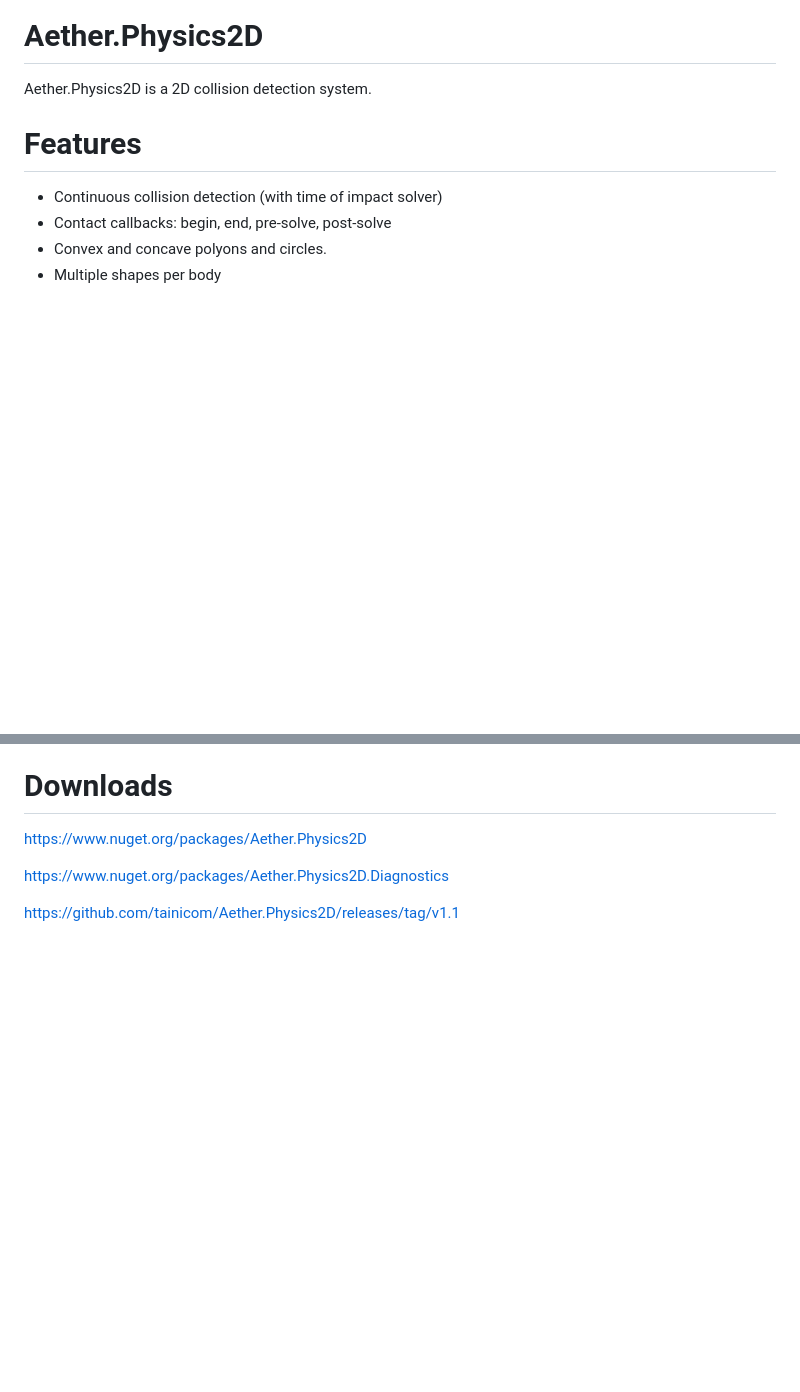
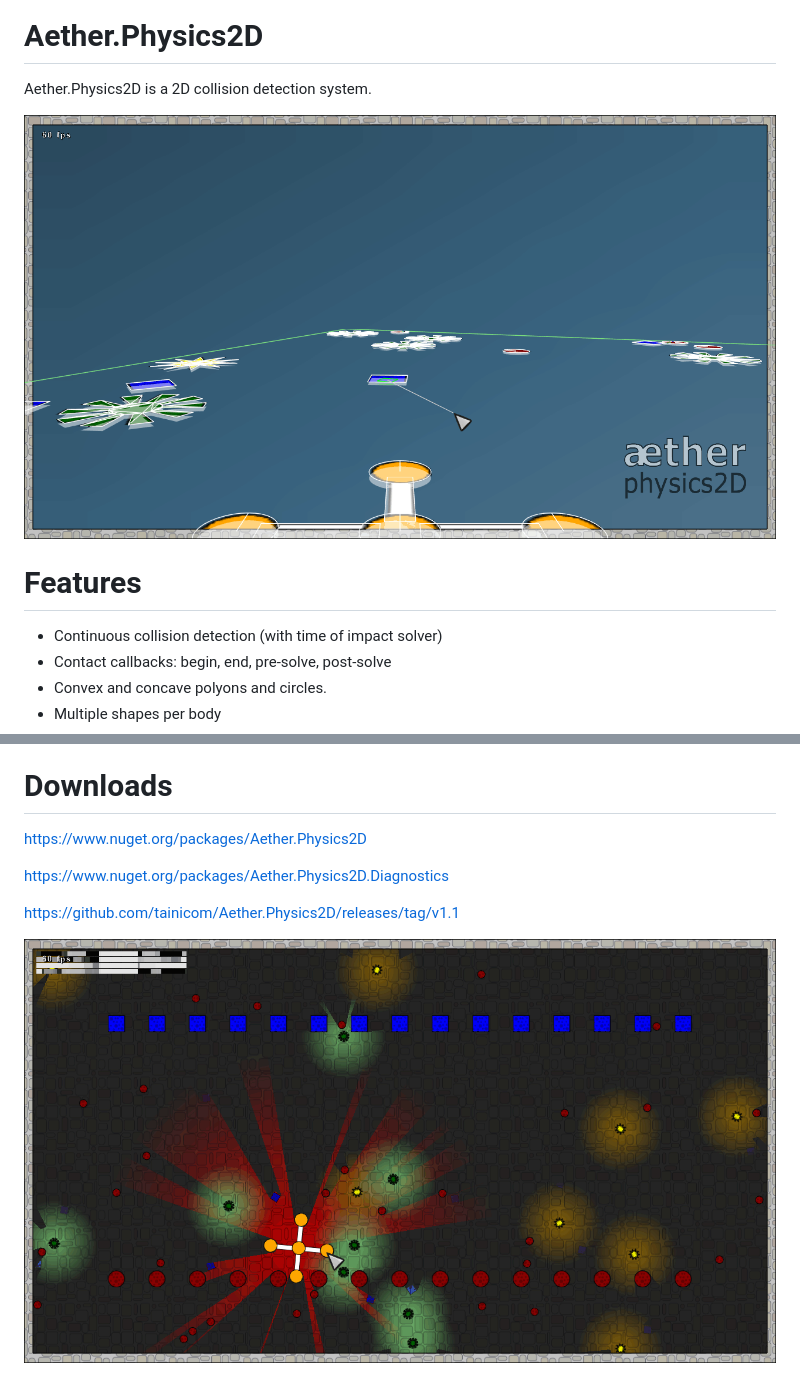
Before and after one commit to tainicom/Aether.Physics2D, a Markdown page: README.md, 2 parts joined by grey strips. Drawn GitHub-style; pictures changed too: Documentation/Images/3DCameraDemo.png (added), Documentation/Images/LightAndShadowsDemo.png (added); blank space fills up the shorter version.

Commit message:
Add Demo Screenshots in Readme

```diff
--- a/README.md
+++ b/README.md
@@ -1,6 +1,8 @@
 # Aether.Physics2D
 
 Aether.Physics2D is a 2D collision detection system.
+
+![3DCameraDemo](Documentation//Images/3DCameraDemo.png)
 
 # Features
 
@@ -28,3 +30,5 @@ https://www.nuget.org/packages/Aether.Physics2D
 https://www.nuget.org/packages/Aether.Physics2D.Diagnostics
 
 https://github.com/tainicom/Aether.Physics2D/releases/tag/v1.1
+
+![LightAndShadowsDemo](Documentation//Images/LightAndShadowsDemo.png)
```
